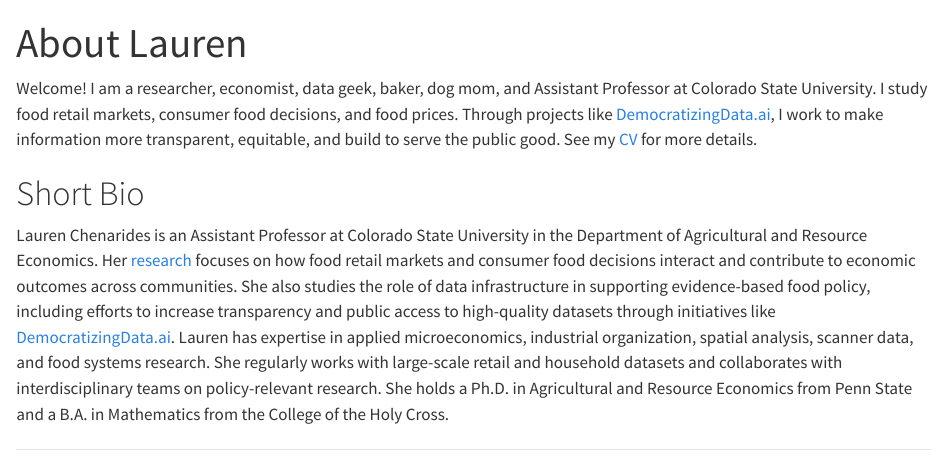
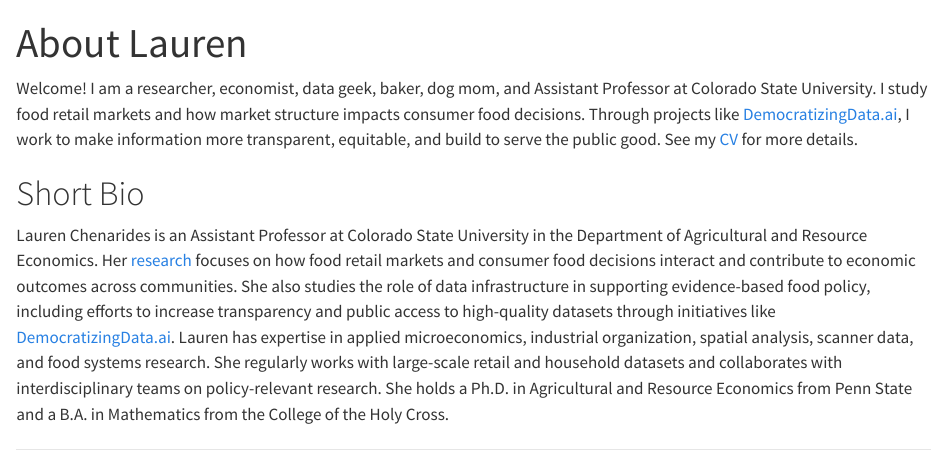
Before and after one commit to laurenchenarides/website, a Quarto document (bio.qmd): the page in a window 1100 px wide, from its top. Rendered offline with R 4.5, knitr and Pandoc in place of Quarto, with nearby package versions.

````diff
--- a/bio.qmd
+++ b/bio.qmd
@@ -13,7 +13,7 @@
 source("_common.R")
 ```
 -->
-Welcome! I am a researcher, economist, data geek, baker, dog mom, and Assistant Professor at Colorado State University. I study food retail markets, consumer food decisions, and food prices. Through projects like [DemocratizingData.ai](https://democratizingdata.ai/), I work to make information more transparent, equitable, and build to serve the public good. See my [CV](cv.qmd) for more details.
+Welcome! I am a researcher, economist, data geek, baker, dog mom, and Assistant Professor at Colorado State University. I study food retail markets and how market structure impacts consumer food decisions. Through projects like [DemocratizingData.ai](https://democratizingdata.ai/), I work to make information more transparent, equitable, and build to serve the public good. See my <a href="cv.pdf" target="_blank" rel="noopener noreferrer">CV</a> for more details.
 
 # Short Bio
 
````
Also changed, not shown: index.qmd (+1 -1 lines), README.md (added), cv.pdf (added), docs/search.json, 4 other files.
